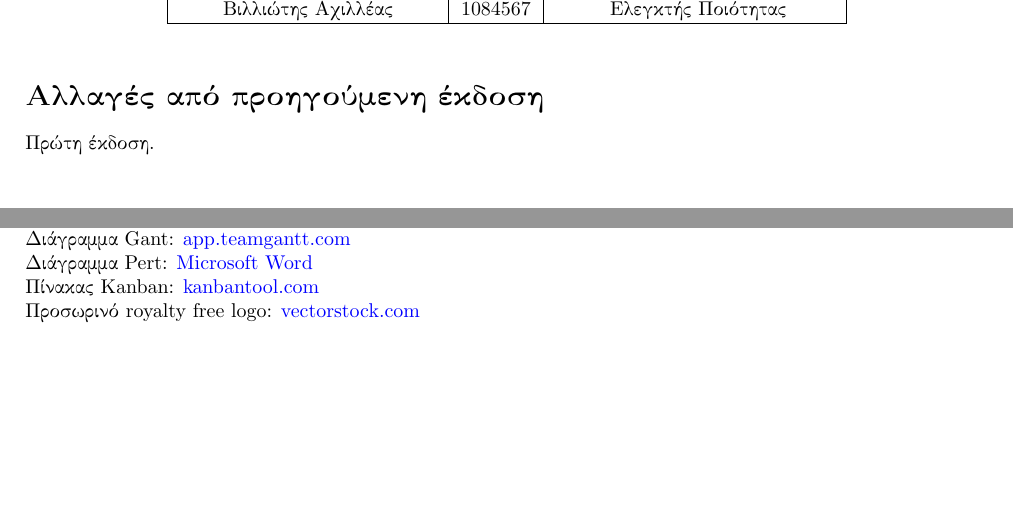
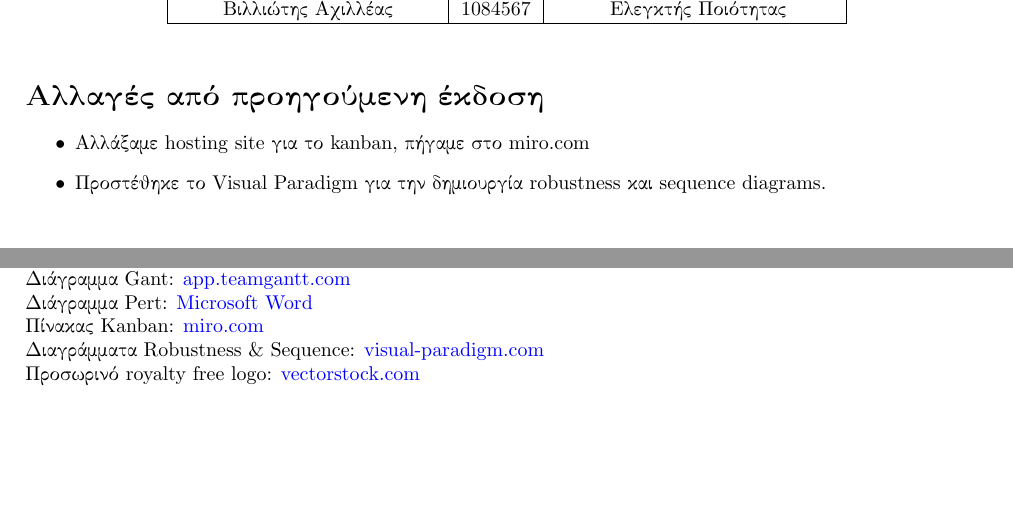
Before and after one commit to mamalakic/FitQuest, a LaTeX problem sheet (assignment-2/team-plan-v0.2/latex/report.tex, which reads assignment-2/team-plan-v0.2/latex/updates.tex): two parts of pages 2 and 5 of 5, joined at a grey line, cut so that both start at the same text. Compiled offline with pdfLaTeX.

Commit message:
added miro and visual paradigm to team plan v0.2

```diff
--- a/assignment-2/team-plan-v0.2/latex/report.tex
+++ b/assignment-2/team-plan-v0.2/latex/report.tex
@@ -51,10 +51,11 @@
 \end{center}
 
 \section{Εργαλεία}
-Το FitQuest θα αναπτυχθεί σε C#, σε πρώτη μορφή θα είναι σε desktop έκδοση αλλά επειδή πιθανώς να υπάρξει και mobile έκδοση επιλέξαμε την C# καθώς και είναι βέλτιστη για cross-platform εφαρμογές. Οι βιβλιοθήκες που θα χρησιμοποιηθούν θα αναφερθούν σε επόμενη έκδοση του τεχνικού κειμένου team-plan.\newline
+Το FitQuest θα αναπτυχθεί σε C\#, σε πρώτη μορφή θα είναι σε desktop έκδοση αλλά επειδή πιθανώς να υπάρξει και mobile έκδοση επιλέξαμε την C\# καθώς και είναι βέλτιστη για cross-platform εφαρμογές. Οι βιβλιοθήκες που θα χρησιμοποιηθούν θα αναφερθούν σε επόμενη έκδοση του τεχνικού κειμένου team-plan.\newline
 Διάγραμμα Gant: \href{https://app.teamgantt.com}{app.teamgantt.com}\newline
 Διάγραμμα Pert: \href{https://www.microsoft.com/el-gr/microsoft-365/word}{Microsoft Word}\newline
-Πίνακας Kanban: \href{www.kanbantool.com}{kanbantool.com}\newline
+Πίνακας Kanban: \href{www.miro.com}{miro.com}\newline
+Διαγράμματα Robustness \& Sequence: \href{https://www.visual-paradigm.com}{visual-paradigm.com}\newline
 Προσωρινό royalty free logo: \href{https://www.Vectorstock.com/royalty-free-vector/rpg-creative-icon-from-gaming-icons-collection-vector-45969591}{vectorstock.com}
 
 
--- a/assignment-2/team-plan-v0.2/latex/updates.tex
+++ b/assignment-2/team-plan-v0.2/latex/updates.tex
@@ -1,5 +1,7 @@
 \section*{Αλλαγές από προηγούμενη έκδοση}
 %https://www.overleaf.com/learn/latex/Lists
-Πρώτη έκδοση.
-
+\begin{itemize}
+    \item Αλλάξαμε hosting site για το kanban, πήγαμε στο miro.com
+    \item Προστέθηκε το Visual Paradigm για την δημιουργία robustness και sequence diagrams.
+\end{itemize}
 \clearpage
```
Also changed, not shown: assignment-2/team-plan-v0.2/latex/kanban.png, assignment-2/team-plan-v0.2/team-plan-v0.2.pdf (added), assignment-2/team-plan-v0.2/latex/report.tex (2 more changed lines).
